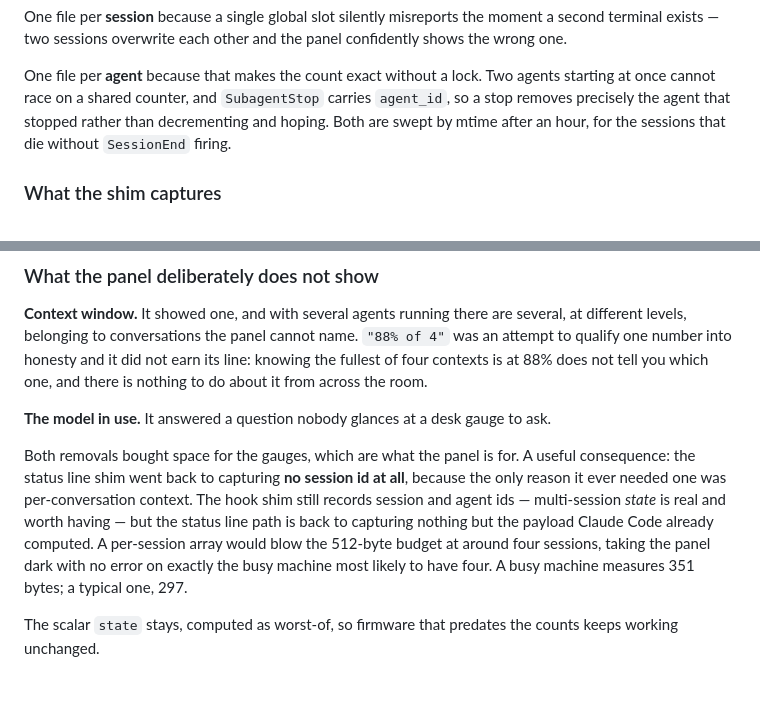
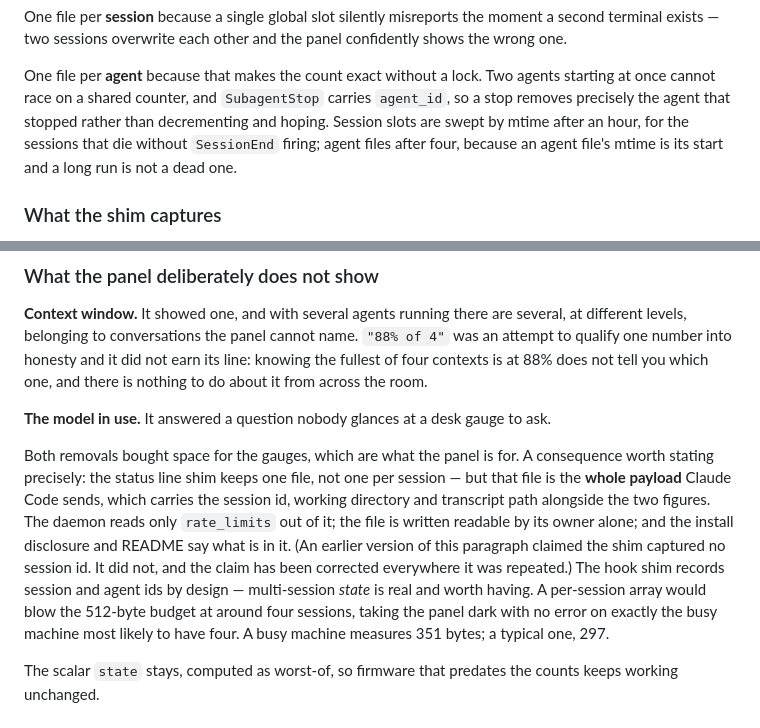
Before and after one commit to KfirLevy258/Blink, a Markdown page: docs/multi-provider.md, 2 parts joined by grey strips. Drawn GitHub-style; blank space fills up the shorter version.

```diff
--- a/docs/multi-provider.md
+++ b/docs/multi-provider.md
@@ -442,8 +442,9 @@ panel confidently shows the wrong one.
 One file per **agent** because that makes the count exact without a lock. Two
 agents starting at once cannot race on a shared counter, and `SubagentStop`
 carries `agent_id`, so a stop removes precisely the agent that stopped rather
-than decrementing and hoping. Both are swept by mtime after an hour, for the
-sessions that die without `SessionEnd` firing.
+than decrementing and hoping. Session slots are swept by mtime after an hour,
+for the sessions that die without `SessionEnd` firing; agent files after four,
+because an agent file's mtime is its start and a long run is not a dead one.
 
 ### What the shim captures
 
@@ -492,11 +493,15 @@ which one, and there is nothing to do about it from across the room.
 ask.
 
 Both removals bought space for the gauges, which are what the panel is for. A
-useful consequence: the status line shim went back to capturing **no session
-id at all**, because the only reason it ever needed one was per-conversation
-context. The hook shim still records session and agent ids — multi-session
-*state* is real and worth having — but the status line path is back to
-capturing nothing but the payload Claude Code already computed.
+consequence worth stating precisely: the status line shim keeps one file, not
+one per session — but that file is the **whole payload** Claude Code sends,
+which carries the session id, working directory and transcript path alongside
+the two figures. The daemon reads only `rate_limits` out of it; the file is
+written readable by its owner alone; and the install disclosure and README say
+what is in it. (An earlier version of this paragraph claimed the shim captured
+no session id. It did not, and the claim has been corrected everywhere it was
+repeated.) The hook shim records session and agent ids by design —
+multi-session *state* is real and worth having.
 A per-session array would blow the 512-byte budget at around four sessions,
 taking the panel dark with no error on exactly the busy machine most likely to
 have four. A busy machine measures 351 bytes; a typical one, 297.
```
Also changed, not shown: README.md (+15 -10 lines), docs/next-steps.md (+12 -2 lines).
